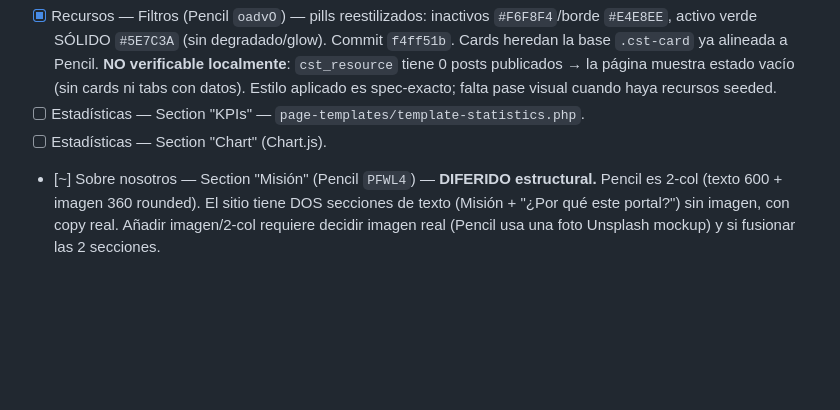
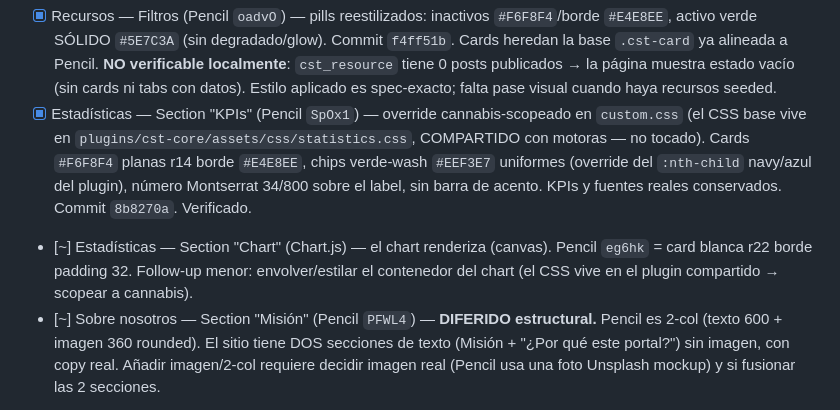
Before and after one commit to ericmperez/cstcannabis, a Markdown page: docs/pencil-conversion-progress.md, the part around the change. Rendered like a GitHub page; blank space fills up the shorter version.

Commit message:
Tracker: Estadísticas KPIs done; chart card follow-up noted

```diff
--- a/docs/pencil-conversion-progress.md
+++ b/docs/pencil-conversion-progress.md
@@ -185,8 +185,15 @@ Este archivo es la única fuente de continuidad. Léelo completo antes de hacer
       **NO verificable localmente**: `cst_resource` tiene 0 posts publicados → la
       página muestra estado vacío (sin cards ni tabs con datos). Estilo aplicado
       es spec-exacto; falta pase visual cuando haya recursos seeded.
-- [ ] Estadísticas — Section "KPIs" — `page-templates/template-statistics.php`.
-- [ ] Estadísticas — Section "Chart" (Chart.js).
+- [x] Estadísticas — Section "KPIs" (Pencil `SpOx1`) — override cannabis-scopeado
+      en `custom.css` (el CSS base vive en `plugins/cst-core/assets/css/statistics.css`,
+      COMPARTIDO con motoras — no tocado). Cards `#F6F8F4` planas r14 borde `#E4E8EE`,
+      chips verde-wash `#EEF3E7` uniformes (override del `:nth-child` navy/azul del
+      plugin), número Montserrat 34/800 sobre el label, sin barra de acento. KPIs y
+      fuentes reales conservados. Commit `8b8270a`. Verificado.
+- [~] Estadísticas — Section "Chart" (Chart.js) — el chart renderiza (canvas). Pencil
+      `eg6hk` = card blanca r22 borde padding 32. Follow-up menor: envolver/estilar
+      el contenedor del chart (el CSS vive en el plugin compartido → scopear a cannabis).
 - [~] Sobre nosotros — Section "Misión" (Pencil `PFWL4`) — **DIFERIDO estructural.**
       Pencil es 2-col (texto 600 + imagen 360 rounded). El sitio tiene DOS
       secciones de texto (Misión + "¿Por qué este portal?") sin imagen, con copy
```
